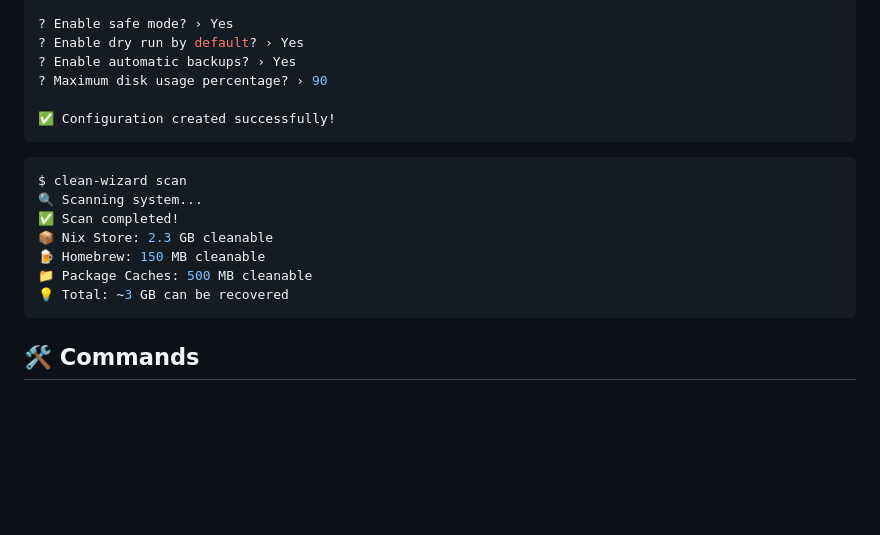
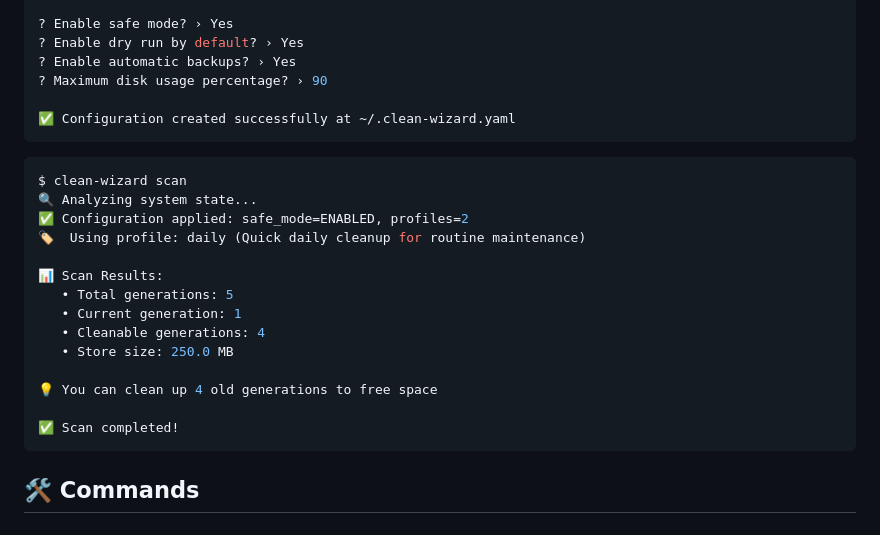
Before and after one commit to LarsArtmann/clean-wizard, a Markdown page: README.md, the part around the change. Rendered like a GitHub page; blank space fills up the shorter version.

Commit message:
docs: update README with verified working commands
- Update scan demo to match actual CLI output
- Show proper configuration path in init demo
- Remove fictional package manager demos (not yet implemented)
- Focus on Nix generations cleaning which is working

This reflects current working state of the application.

````diff
--- a/README.md
+++ b/README.md
@@ -64,17 +64,24 @@ Let's create the perfect cleaning configuration for your system!
 ? Enable automatic backups? › Yes
 ? Maximum disk usage percentage? › 90
 
-✅ Configuration created successfully!
+✅ Configuration created successfully at ~/.clean-wizard.yaml
 ```
 
 ```bash
 $ clean-wizard scan
-🔍 Scanning system...
+🔍 Analyzing system state...
+✅ Configuration applied: safe_mode=ENABLED, profiles=2
+🏷️  Using profile: daily (Quick daily cleanup for routine maintenance)
+
+📊 Scan Results:
+   • Total generations: 5
+   • Current generation: 1
+   • Cleanable generations: 4
+   • Store size: 250.0 MB
+
+💡 You can clean up 4 old generations to free space
+
 ✅ Scan completed!
-📦 Nix Store: 2.3 GB cleanable
-🍺 Homebrew: 150 MB cleanable
-📁 Package Caches: 500 MB cleanable
-💡 Total: ~3 GB can be recovered
 ```
 
 ## 🛠️ Commands
````
